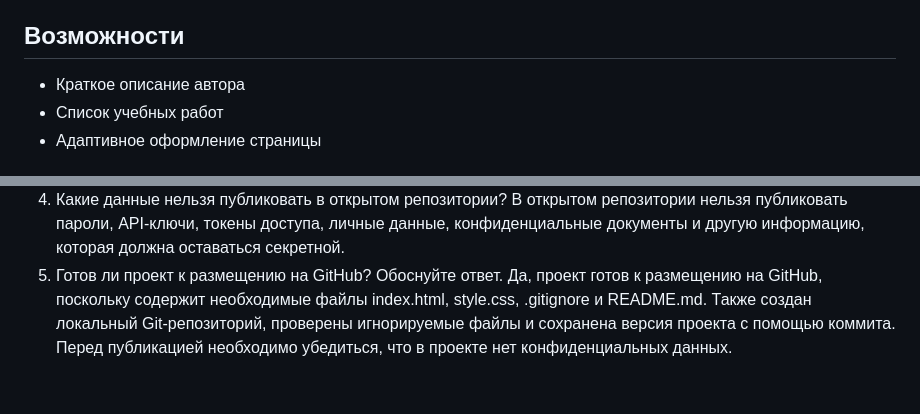
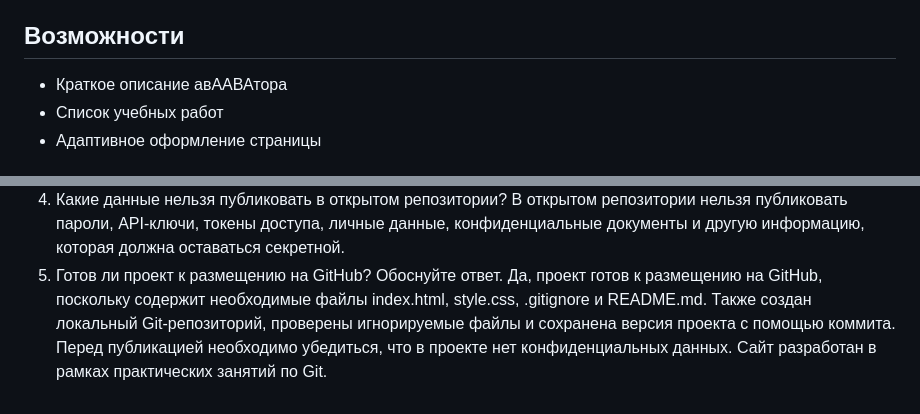
Before and after one commit to Qwerty188080/student-web-project, a Markdown page: README.md, 2 parts joined by grey strips. Drawn GitHub-style.

Commit message:
Обновлён README

```diff
--- a/README.md
+++ b/README.md
@@ -9,7 +9,7 @@
 - Git
 
 ## Возможности
-- Краткое описание автора
+- Краткое описание авААВАтора
 - Список учебных работ
 - Адаптивное оформление страницы
 
@@ -34,3 +34,4 @@
 В открытом репозитории нельзя публиковать пароли, API-ключи, токены доступа, личные данные, конфиденциальные документы и другую информацию, которая должна оставаться секретной.
 5. Готов ли проект к размещению на GitHub? Обоснуйте ответ.
 Да, проект готов к размещению на GitHub, поскольку содержит необходимые файлы index.html, style.css, .gitignore и README.md. Также создан локальный Git-репозиторий, проверены игнорируемые файлы и сохранена версия проекта с помощью коммита. Перед публикацией необходимо убедиться, что в проекте нет конфиденциальных данных.
+Сайт разработан в рамках практических занятий по Git.
```
